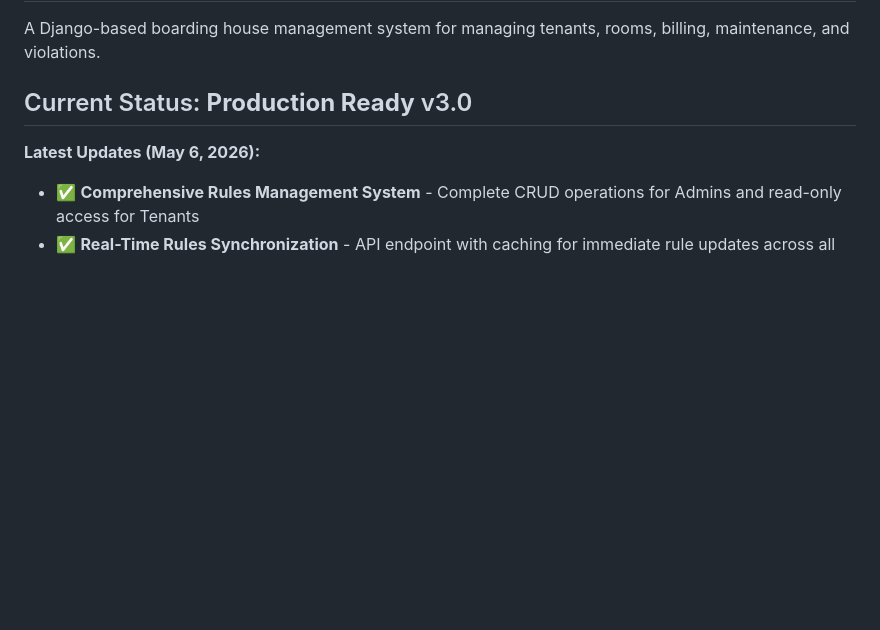
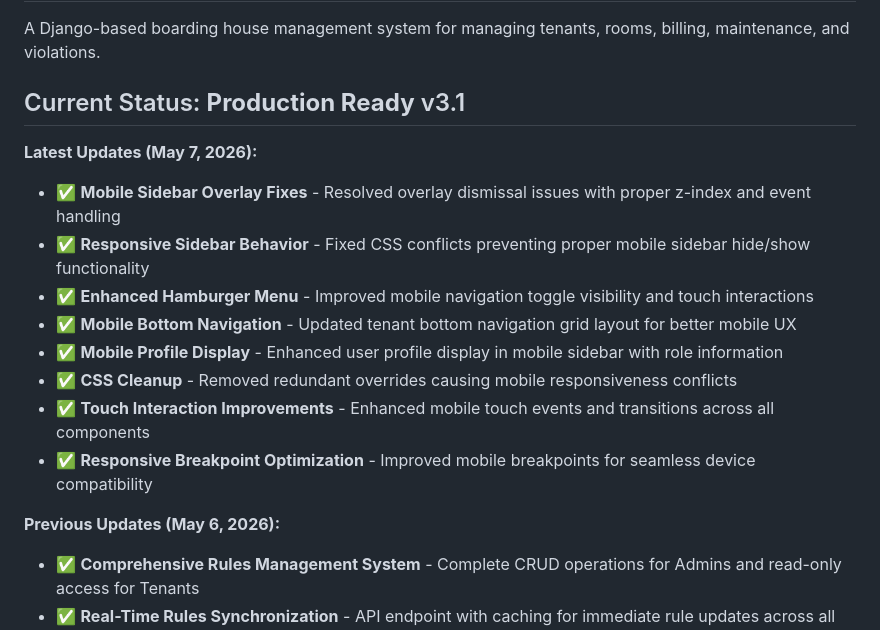
Before and after one commit to KevzBueno101/rents_system, a Markdown page: README.md, the part around the change. Drawn GitHub-style; blank space fills up the shorter version.

Commit message:
docs: update README with mobile responsiveness fixes and version bump
- Update version to v3.1
- Document mobile sidebar overlay fixes
- Add responsive behavior improvements
- Include hamburger menu enhancements
- Document mobile profile display updates
- Add CSS cleanup notes
- Include touch interaction improvements

```diff
--- a/README.md
+++ b/README.md
@@ -2,9 +2,19 @@
 
 A Django-based boarding house management system for managing tenants, rooms, billing, maintenance, and violations.
 
-## Current Status: **Production Ready** v3.0
+## Current Status: **Production Ready** v3.1
 
-**Latest Updates (May 6, 2026):**
+**Latest Updates (May 7, 2026):**
+- ✅ **Mobile Sidebar Overlay Fixes** - Resolved overlay dismissal issues with proper z-index and event handling
+- ✅ **Responsive Sidebar Behavior** - Fixed CSS conflicts preventing proper mobile sidebar hide/show functionality
+- ✅ **Enhanced Hamburger Menu** - Improved mobile navigation toggle visibility and touch interactions
+- ✅ **Mobile Bottom Navigation** - Updated tenant bottom navigation grid layout for better mobile UX
+- ✅ **Mobile Profile Display** - Enhanced user profile display in mobile sidebar with role information
+- ✅ **CSS Cleanup** - Removed redundant overrides causing mobile responsiveness conflicts
+- ✅ **Touch Interaction Improvements** - Enhanced mobile touch events and transitions across all components
+- ✅ **Responsive Breakpoint Optimization** - Improved mobile breakpoints for seamless device compatibility
+
+**Previous Updates (May 6, 2026):**
 - ✅ **Comprehensive Rules Management System** - Complete CRUD operations for Admins and read-only access for Tenants
 - ✅ **Real-Time Rules Synchronization** - API endpoint with caching for immediate rule updates across all dashboards
 - ✅ **Professional Admin Interface** - Modal-based rule creation/editing with search and filter functionality
```
